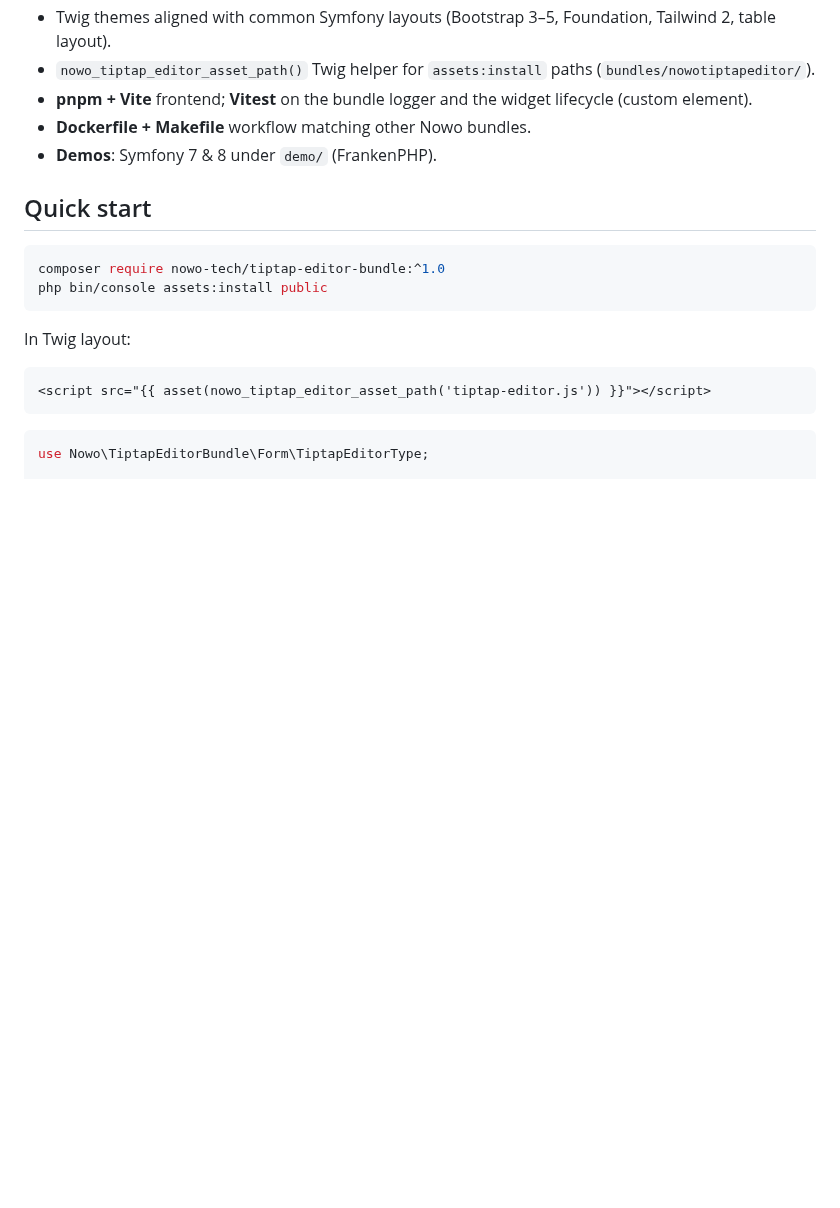
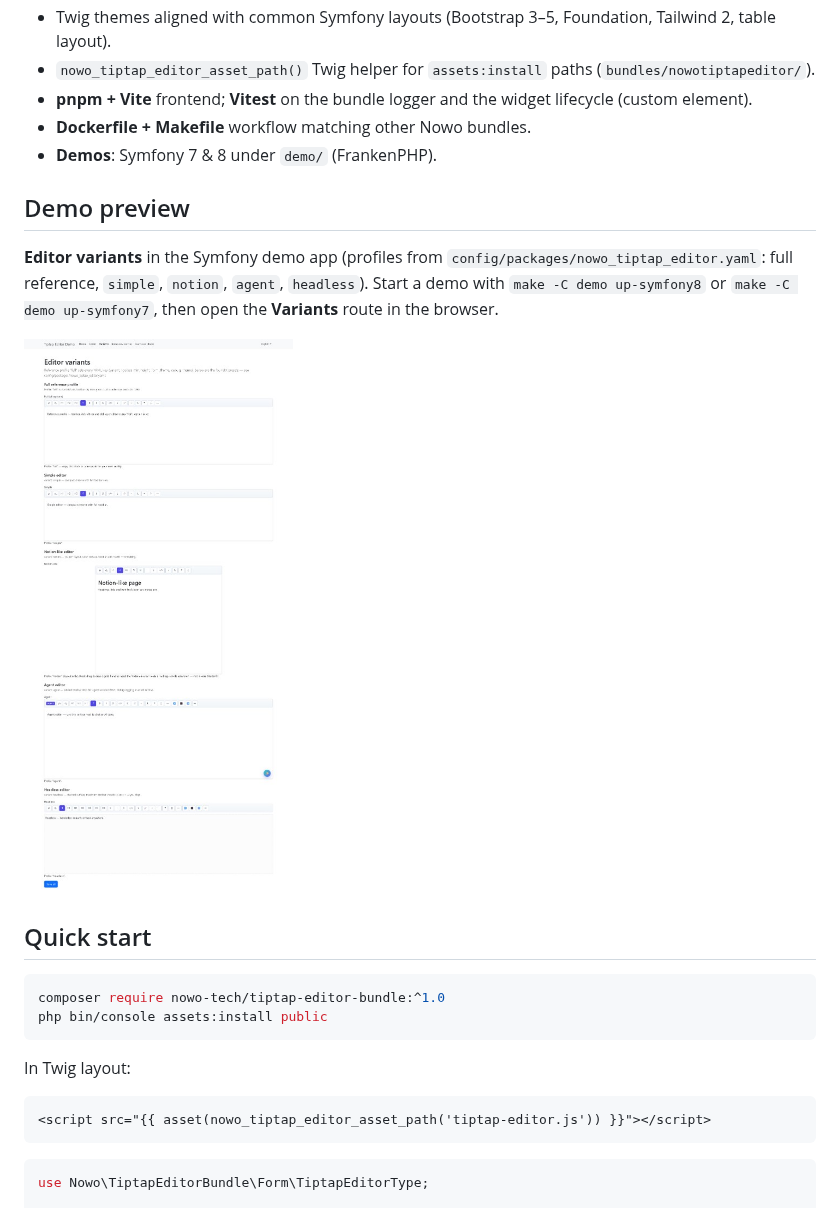
Before and after one commit to nowo-tech/TiptapEditorBundle, a Markdown page: README.md, the part around the change. Drawn GitHub-style; pictures changed too: docs/images/demo-editor-variants.png (added); blank space fills up the shorter version.

Commit message:
docs: add demo editor variants screenshot to README

```diff
--- a/README.md
+++ b/README.md
@@ -17,6 +17,12 @@
 - **pnpm + Vite** frontend; **Vitest** on the bundle logger and the widget lifecycle (custom element).
 - **Dockerfile + Makefile** workflow matching other Nowo bundles.
 - **Demos**: Symfony 7 & 8 under `demo/` (FrankenPHP).
+
+## Demo preview
+
+**Editor variants** in the Symfony demo app (profiles from `config/packages/nowo_tiptap_editor.yaml`: full reference, `simple`, `notion`, `agent`, `headless`). Start a demo with `make -C demo up-symfony8` or `make -C demo up-symfony7`, then open the **Variants** route in the browser.
+
+![Editor variants — Symfony demo screenshot](docs/images/demo-editor-variants.png)
 
 ## Quick start
 
```
Also changed, not shown: docs/CHANGELOG.md (+4 -0 lines).
